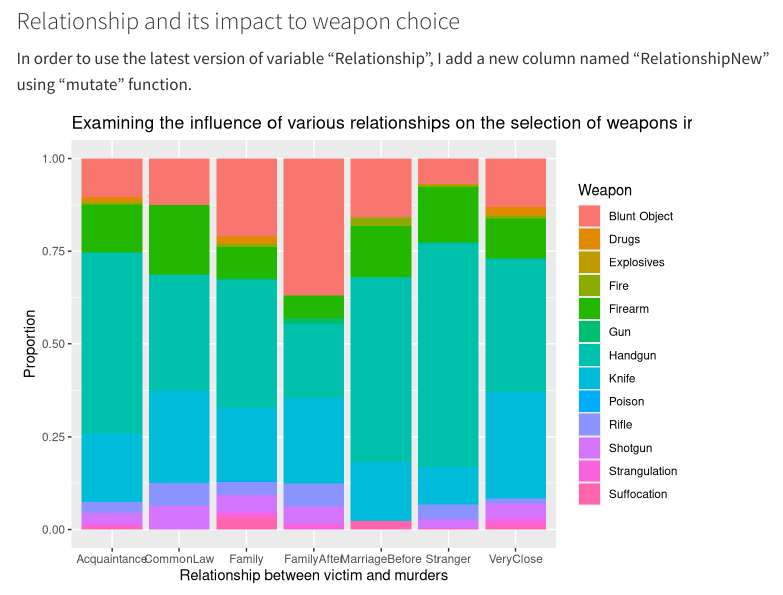
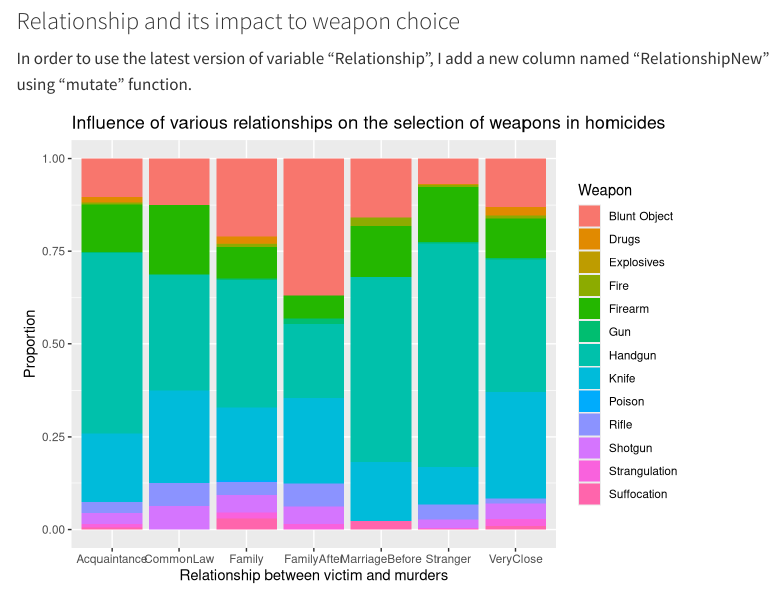
Before and after one commit to renhe7/renhe7.github.io, a Quarto document (datastory.qmd): the page in a window 1100 px wide, from 2370 px down. Rendered offline with R 4.5, knitr and Pandoc in place of Quarto, with nearby package versions; menus at the side of the page are left out.

Commit message:
Add files via upload

````diff
--- a/datastory.qmd
+++ b/datastory.qmd
@@ -77,7 +77,7 @@ In order to use the latest version of variable "Relationship", I add a new colum
 ```{r,echo=FALSE,eval=TRUE}
 ggplot(data = newdf, aes(x = RelationshipNew,
                       fill = Weapon)) +
-  geom_bar(position = "fill") + labs(x = "Relationship between victim and murders", y = "Proportion", title = "Examining the influence of various relationships on the selection of weapons in homicides" )
+  geom_bar(position = "fill") + labs(x = "Relationship between victim and murders", y = "Proportion", title = "Influence of various relationships on the selection of weapons in homicides" )
 ```
 
 The bar chart above illustrates the varying proportions of different weapons used in homicides across different relationship categories. In the "Acquaintance" category, approximately 49% of homicides involve handguns, followed by 19% using knives, and 13.5% involving firearms. In the context of common-law relationships, characterized by a more open marriage structure, 25% of cases involve handguns, 25% knives, and 18.8% firearms. Although shotguns and rifles have higher percentages than in the "Acquaintance" category, their overall occurrence is relatively low at 6.25% each. Family-related homicides show a distribution of 28.1% involving handguns, 22.5% blunt objects, and 19% with victims being killed by knives. For reconstituted families, 40.5% of homicides use blunt objects as the main weapon, followed by approximately 22.5% using knives and 22% using handguns. In cases involving ex-wives and ex-husbands, 44% of homicides involve handguns, with an equal proportion (18.8%) for knives, blunt objects, and firearms. Homicides involving strangers exhibit a notable 64% using handguns, 19% using firearms, and 12% using knives. Within the "VeryClose" relationship category, the top three weapons used are 37.5% handguns, 27% knives, and 14% blunt objects. It is worth noticing that "firearm" is a generic term and not a specific type of weapon.
````
